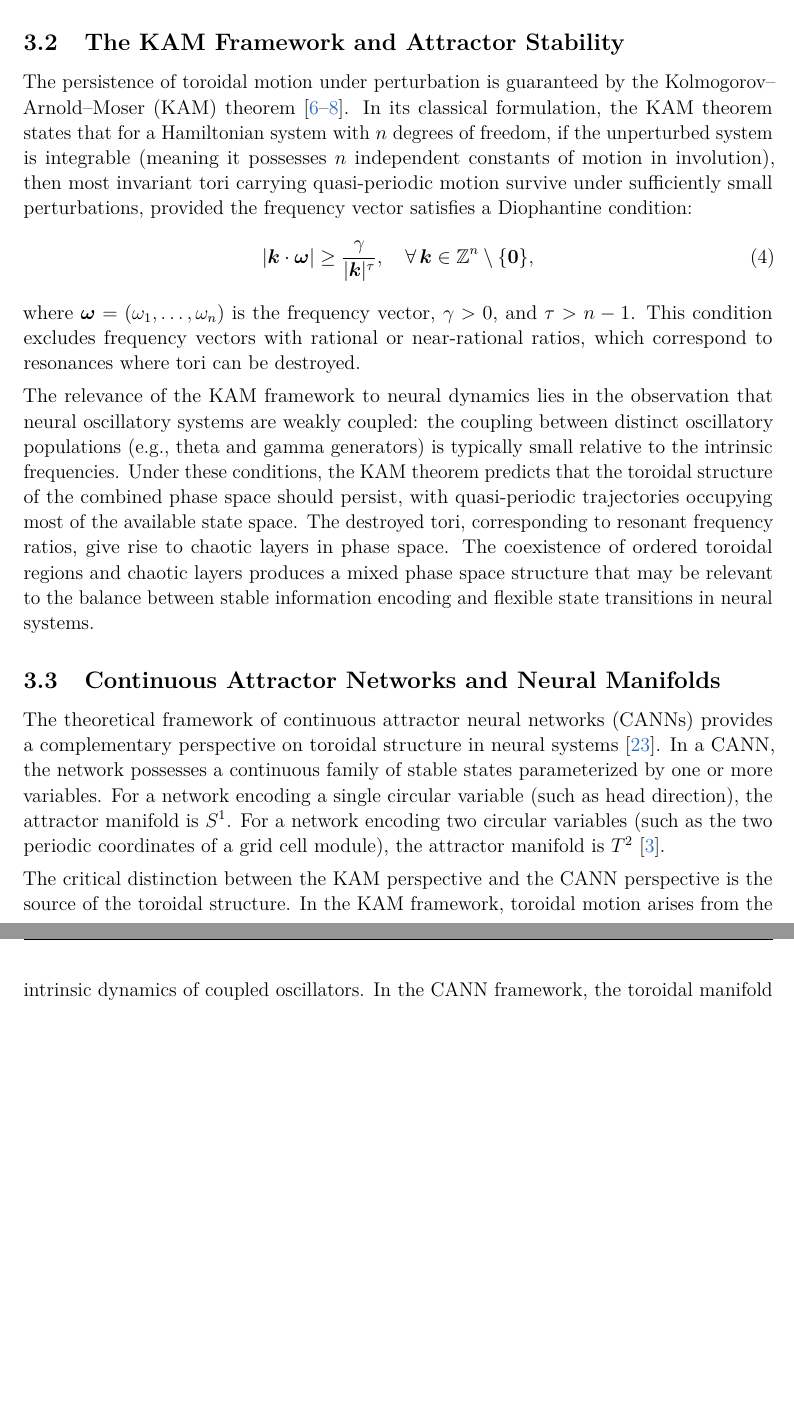
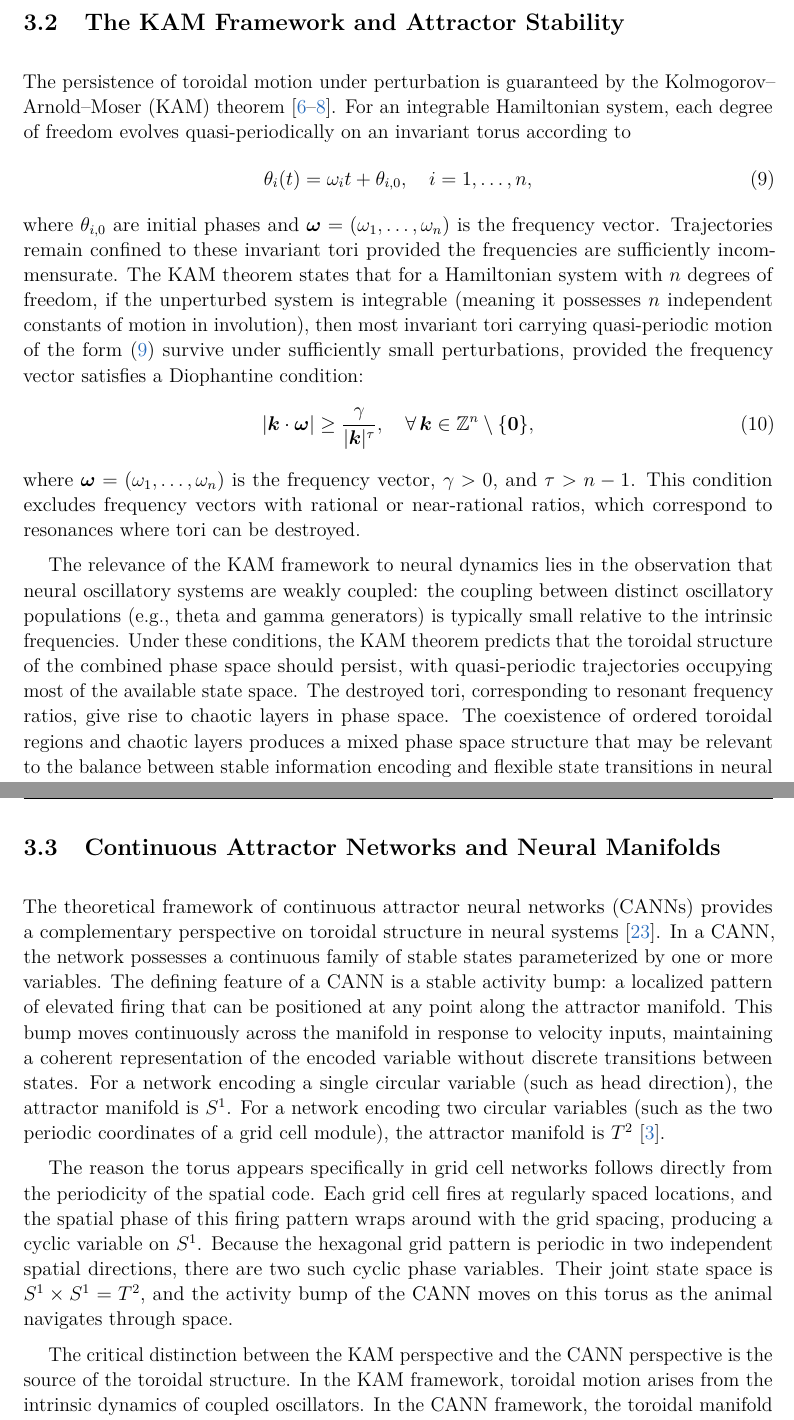
Before and after one commit to ezernackchristopher97-cloud/Axxess-Hackathon, a LaTeX paper (paper/main.tex): two parts of pages 7 and 8 of 26 before the commit and two parts of pages 8 and 9 of 28 after it, joined at a grey line, cut so that both start at the same text, the shorter picture padded with empty space. The pictures show the PDF file paper/main.pdf that the author committed with the source.

Commit message:
Paper v3: parskip+indent, math fixes, grid cell clarifications

```diff
--- a/paper/main.tex
+++ b/paper/main.tex
@@ -190,0 +201,2 @@ When two independent periodic variables $\phi_1(t)$ and $\phi_2(t)$ are consider
+  \theta_i(t) = \omega_i t + \phi_i,
+\end{equation}
@@ -190,0 +206,3 @@ When two independent periodic variables $\phi_1(t)$ and $\phi_2(t)$ are consider
+\begin{equation}\label{eq:torus}
+  T^2 = S^1 \times S^1,
+\end{equation}
@@ -192,3 +217,5 @@ More generally, $n$ coupled periodic variables define a trajectory on the $n$-to
+\end{align}
+where $R$ is the major radius (distance from the center of the torus to the center of the tube) and $r$ is the minor radius (radius of the tube), with $\theta, \phi \in [0, 2\pi)$ corresponding to the two independent phase variables.
 
 This construction is not merely formal.
 Whenever a physical system contains multiple oscillatory degrees of freedom, the natural state space for describing their joint dynamics is a torus.
@@ -208,7 +235,13 @@ The Kuramoto model \cite{Kuramoto1984, Strogatz2000} provides a canonical exampl
 \subsection{The KAM Framework and Attractor Stability}
 
 The persistence of toroidal motion under perturbation is guaranteed by the Kolmogorov--Arnold--Moser (KAM) theorem \cite{Kolmogorov1954, Arnold1963, Moser1962}.
-In its classical formulation, the KAM theorem states that for a Hamiltonian system with $n$ degrees of freedom, if the unperturbed system is integrable (meaning it possesses $n$ independent constants of motion in involution), then most invariant tori carrying quasi-periodic motion survive under sufficiently small perturbations, provided the frequency vector satisfies a Diophantine condition:
+For an integrable Hamiltonian system, each degree of freedom evolves quasi-periodically on an invariant torus according to
+\begin{equation}\label{eq:quasiperiodic}
+  \theta_i(t) = \omega_i t + \theta_{i,0}, \quad i = 1, \ldots, n,
+\end{equation}
+where $\theta_{i,0}$ are initial phases and $\bm{\omega} = (\omega_1, \ldots, \omega_n)$ is the frequency vector.
+Trajectories remain confined to these invariant tori provided the frequencies are sufficiently incommensurate.
+The KAM theorem states that for a Hamiltonian system with $n$ degrees of freedom, if the unperturbed system is integrable (meaning it possesses $n$ independent constants of motion in involution), then most invariant tori carrying quasi-periodic motion of the form~\eqref{eq:quasiperiodic} survive under sufficiently small perturbations, provided the frequency vector satisfies a Diophantine condition:
 \begin{equation}\label{eq:diophantine}
   |\bm{k} \cdot \bm{\omega}| \geq \frac{\gamma}{|\bm{k}|^\tau}, \quad \forall\, \bm{k} \in \mathbb{Z}^n \setminus \{\bm{0}\},
 \end{equation}
@@ -224,8 +257,15 @@ The coexistence of ordered toroidal regions and chaotic layers produces a mixed
 
 The theoretical framework of continuous attractor neural networks (CANNs) provides a complementary perspective on toroidal structure in neural systems \cite{Wu2016}.
 In a CANN, the network possesses a continuous family of stable states parameterized by one or more variables.
+The defining feature of a CANN is a stable activity bump: a localized pattern of elevated firing that can be positioned at any point along the attractor manifold.
+This bump moves continuously across the manifold in response to velocity inputs, maintaining a coherent representation of the encoded variable without discrete transitions between states.
 For a network encoding a single circular variable (such as head direction), the attractor manifold is $S^1$.
 For a network encoding two circular variables (such as the two periodic coordinates of a grid cell module), the attractor manifold is $T^2$ \cite{Yoon2013}.
+
+The reason the torus appears specifically in grid cell networks follows directly from the periodicity of the spatial code.
+Each grid cell fires at regularly spaced locations, and the spatial phase of this firing pattern wraps around with the grid spacing, producing a cyclic variable on $S^1$.
+Because the hexagonal grid pattern is periodic in two independent spatial directions, there are two such cyclic phase variables.
+Their joint state space is $S^1 \times S^1 = T^2$, and the activity bump of the CANN moves on this torus as the animal navigates through space.
 
 The critical distinction between the KAM perspective and the CANN perspective is the source of the toroidal structure.
 In the KAM framework, toroidal motion arises from the intrinsic dynamics of coupled oscillators.
```
Also changed, not shown: paper/main.pdf, paper/main.tex (26 more changed lines).
